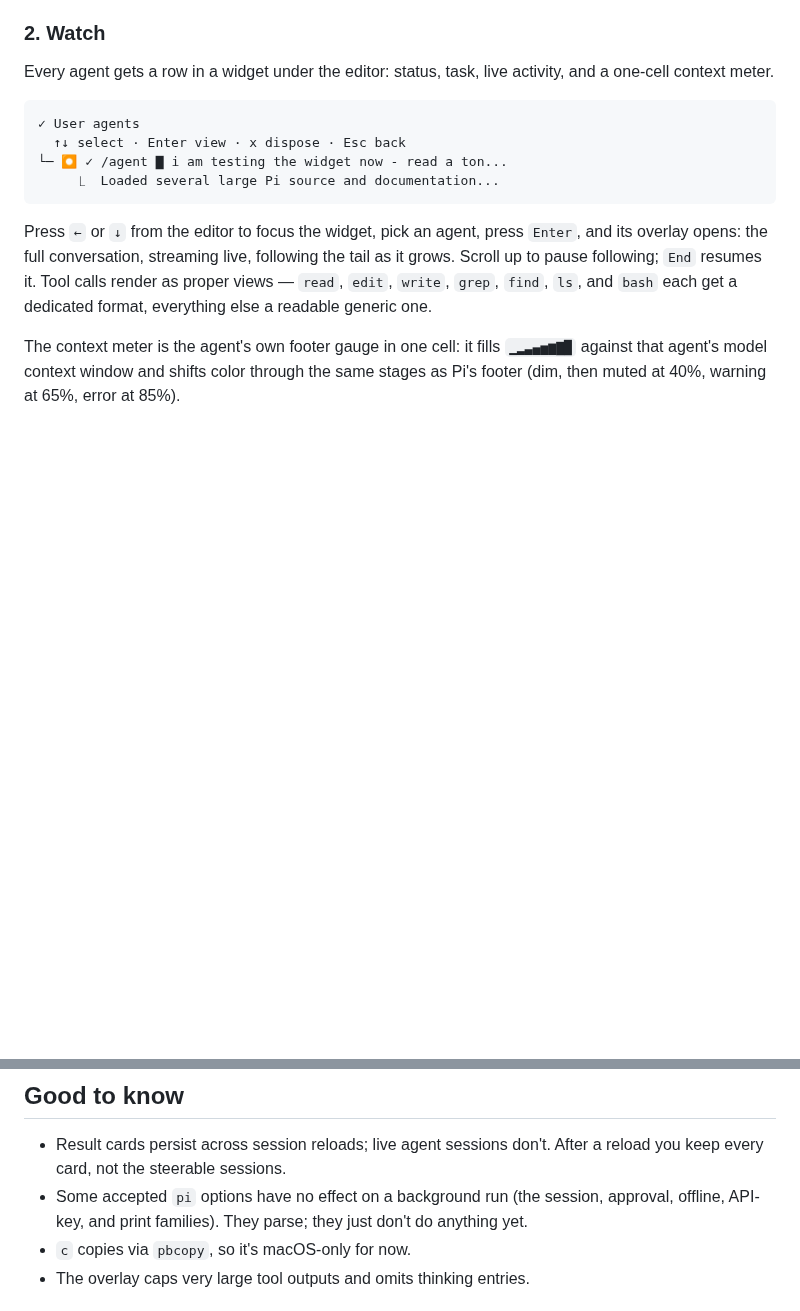
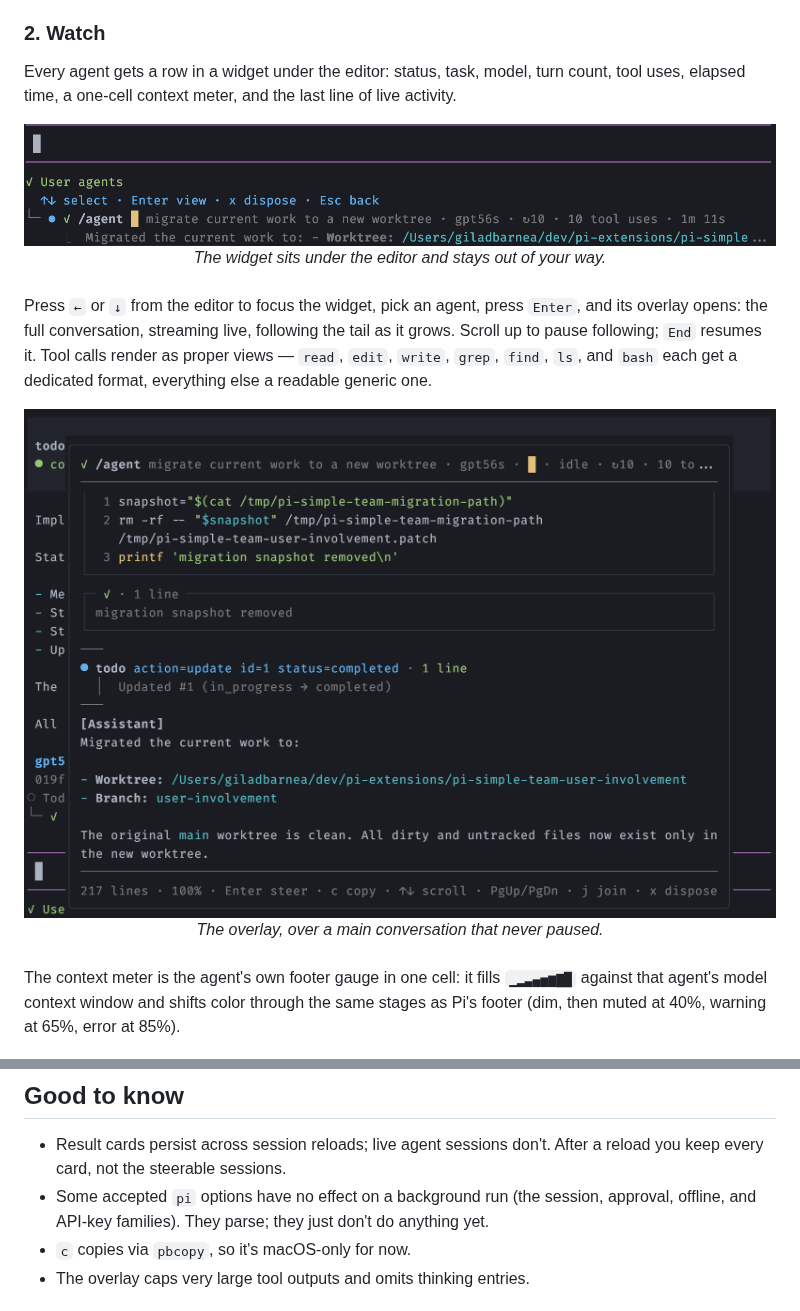
Before and after one commit to giladbarnea/pi-user-agents, a Markdown page: README.md, 2 parts joined by grey strips. Drawn GitHub-style; pictures changed too: screenshots/below-editor-widget.png (added), screenshots/overlay.png (added); blank space fills up the shorter version.

````diff
--- a/README.md
+++ b/README.md
@@ -36,16 +36,25 @@ The first preserves the session's knowledge before the context window fills, wit
 
 ### 2. Watch
 
-Every agent gets a row in a widget under the editor: status, task, live activity, and a one-cell context meter.
+Every agent gets a row in a widget under the editor: status, task, model, turn count, tool uses, elapsed time, a one-cell context meter, and the last line of live activity.
 
-```text
-✓ User agents
-  ↑↓ select · Enter view · x dispose · Esc back
-└─ ⏺ ✓ /agent ▇ i am testing the widget now - read a ton...
-     ⎿  Loaded several large Pi source and documentation...
-```
+<a href="screenshots/below-editor-widget.png">
+  <img src="screenshots/below-editor-widget.png" width="100%" alt="The user agents widget under the editor, showing one finished agent and its latest output">
+</a>
+
+<div align="center"><em>The widget sits under the editor and stays out of your way.</em></div>
+
+<br>
 
 Press `←` or `↓` from the editor to focus the widget, pick an agent, press `Enter`, and its overlay opens: the full conversation, streaming live, following the tail as it grows. Scroll up to pause following; `End` resumes it. Tool calls render as proper views — `read`, `edit`, `write`, `grep`, `find`, `ls`, and `bash` each get a dedicated format, everything else a readable generic one.
+
+<a href="screenshots/overlay.png">
+  <img src="screenshots/overlay.png" width="100%" alt="The agent overlay: a rendered bash call, its output, a todo update, and the final response, over the dimmed main conversation">
+</a>
+
+<div align="center"><em>The overlay, over a main conversation that never paused.</em></div>
+
+<br>
 
 The context meter is the agent's own footer gauge in one cell: it fills `▁▂▃▄▅▆▇█` against that agent's model context window and shifts color through the same stages as Pi's footer (dim, then muted at 40%, warning at 65%, error at 85%).
 
@@ -114,7 +123,7 @@ Everything goes through one command: `/agent [options] <task>`.
 ## Good to know
 
 - Result cards persist across session reloads; live agent sessions don't. After a reload you keep every card, not the steerable sessions.
-- Some accepted `pi` options have no effect on a background run (the session, approval, offline, API-key, and print families). They parse; they just don't do anything yet.
+- Some accepted `pi` options have no effect on a background run (the session, approval, offline, and API-key families). They parse; they just don't do anything yet.
 - `c` copies via `pbcopy`, so it's macOS-only for now.
 - The overlay caps very large tool outputs and omits thinking entries.
 
````
Also changed, not shown: DEVELOPMENT.md (added, +33 -0 lines), INTERNALS.md (+2 -2 lines), PARSER_SPEC.md (+11 -13 lines), 6 other files.
